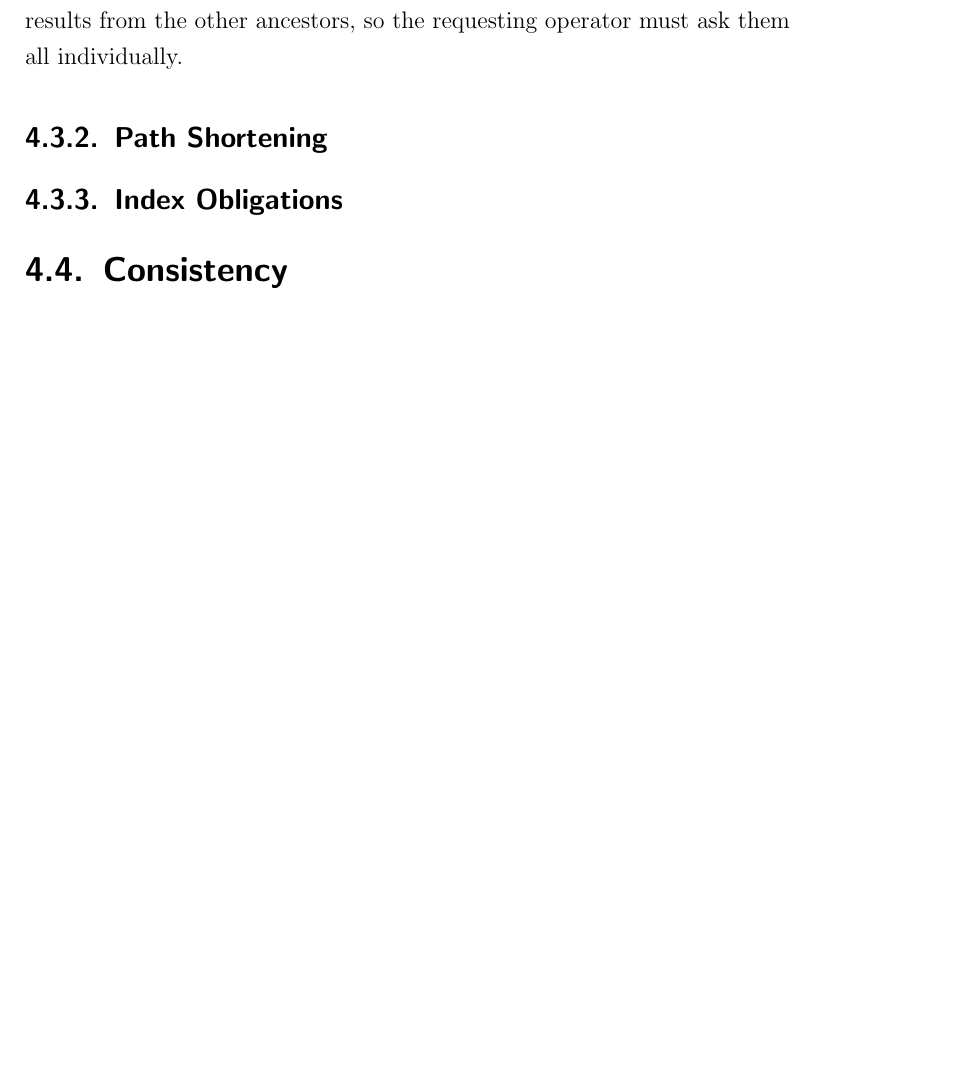
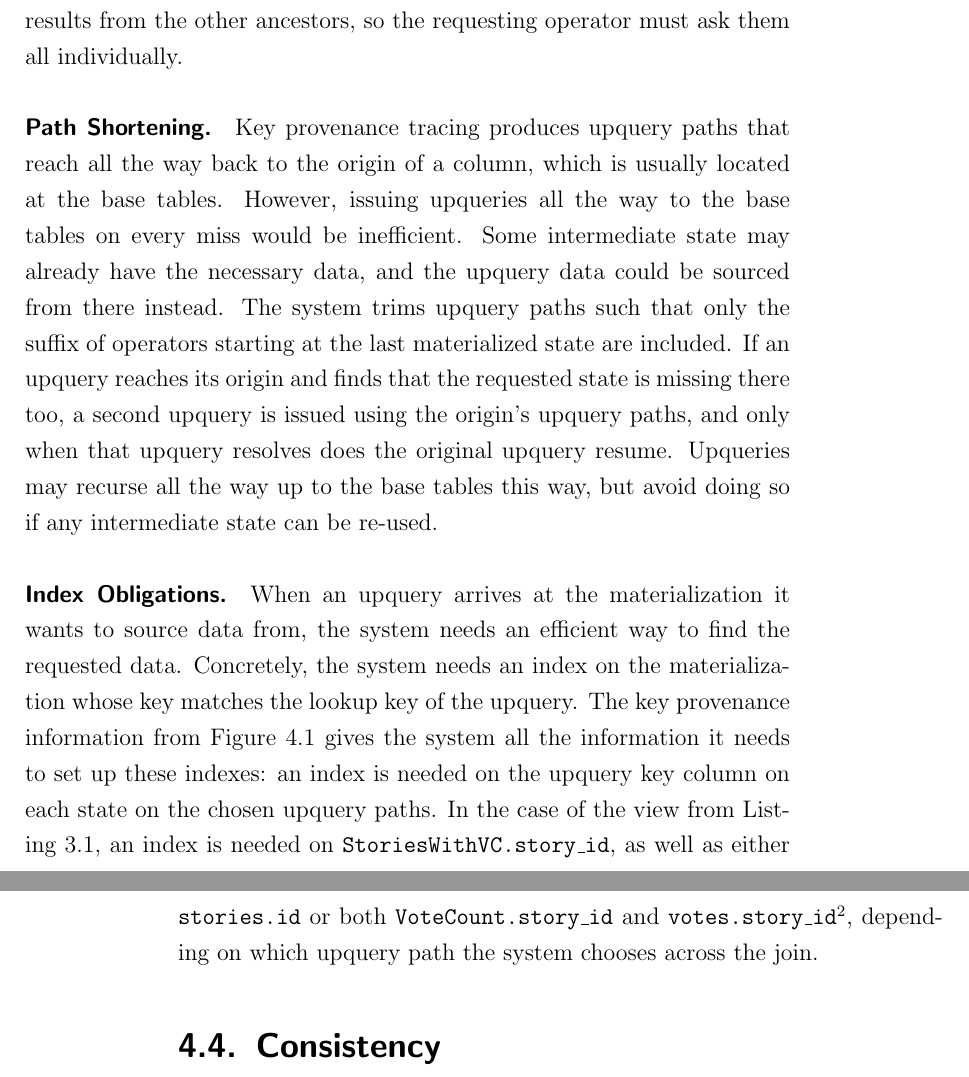
Before and after one commit to jonhoo/thesis, a LaTeX thesis (thesis.tex, which reads 04-partial-model.tex): part of page 35 of 100 before the commit and two parts of pages 35 and 36 of 100 after it, the two joined at a grey line, cut so that both start at the same text, the shorter picture padded with empty space. Compiled offline with pdfLaTeX.

Commit message:
Some more bits on provenance

```diff
--- a/04-partial-model.tex
+++ b/04-partial-model.tex
@@ -170,9 +172,32 @@ through a join. Unlike with a join, the regular dataflow processing of the
 upquery response through a union will not also bring along results from the
 other ancestors, so the requesting operator must ask them all individually.
 
-\subsection{Path Shortening}
+\paragraph{Path Shortening.}
+Key provenance tracing produces upquery paths that reach all the way back to the
+origin of a column, which is usually located at the base tables. However,
+issuing upqueries all the way to the base tables on every miss would be
+inefficient. Some intermediate state may already have the necessary data, and
+the upquery data could be sourced from there instead. The system trims upquery
+paths such that only the suffix of operators starting at the last materialized
+state are included. If an upquery reaches its origin and finds that the
+requested state is missing there too, a second upquery is issued using the
+origin's upquery paths, and only when that upquery resolves does the original
+upquery resume. Upqueries may recurse all the way up to the base tables this
+way, but avoid doing so if any intermediate state can be re-used.
 
-\subsection{Index Obligations}
+\paragraph{Index Obligations.}
+When an upquery arrives at the materialization it wants to source data from, the
+system needs an efficient way to find the requested data. Concretely, the system
+needs an index on the materialization whose key matches the lookup key of the
+upquery. The key provenance information from Figure~\ref{f:key-prov} gives the
+system all the information it needs to set up these indexes: an index is needed
+on the upquery key column on each state on the chosen upquery paths. In the case
+of the view from Listing~\ref{f:vote-src}, an index is needed on
+\texttt{StoriesWithVC.story\_id}, as well as either \texttt{stories.id} or
+both \texttt{VoteCount.story\_id} and \texttt{votes.story\_id}%
+\footnote{An index is needed on \texttt{votes.story\_id} since the upquery to
+\texttt{VoteCount} may recurse.}, depending on which upquery path the system
+chooses across the join.
 
 \section{Consistency}
 
```
Also changed, not shown: diagrams/Key Provenance.pdf, 04-partial-model.tex (4 more changed lines).
